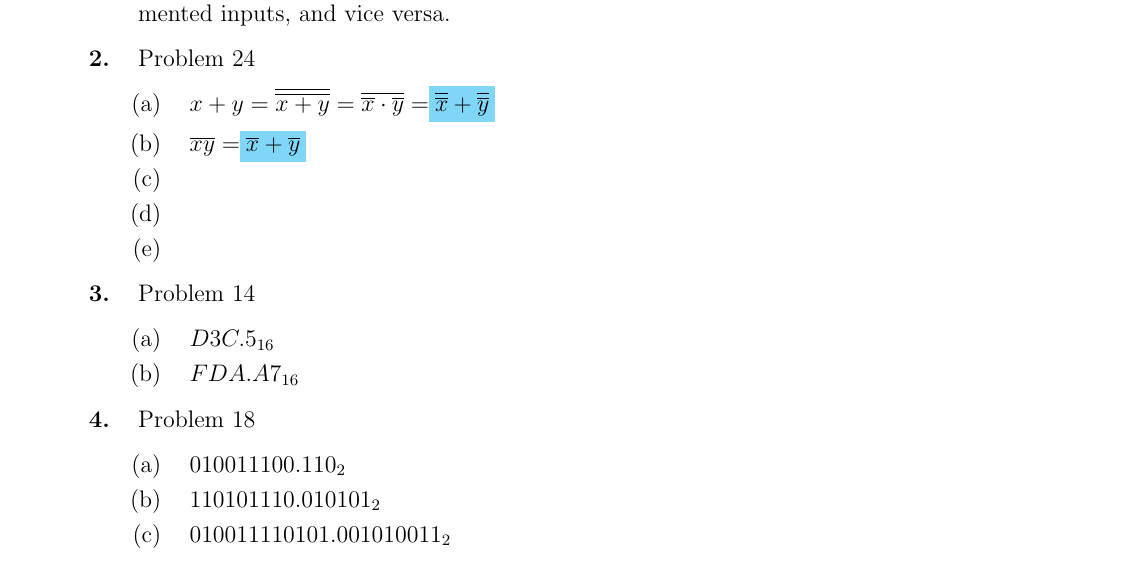
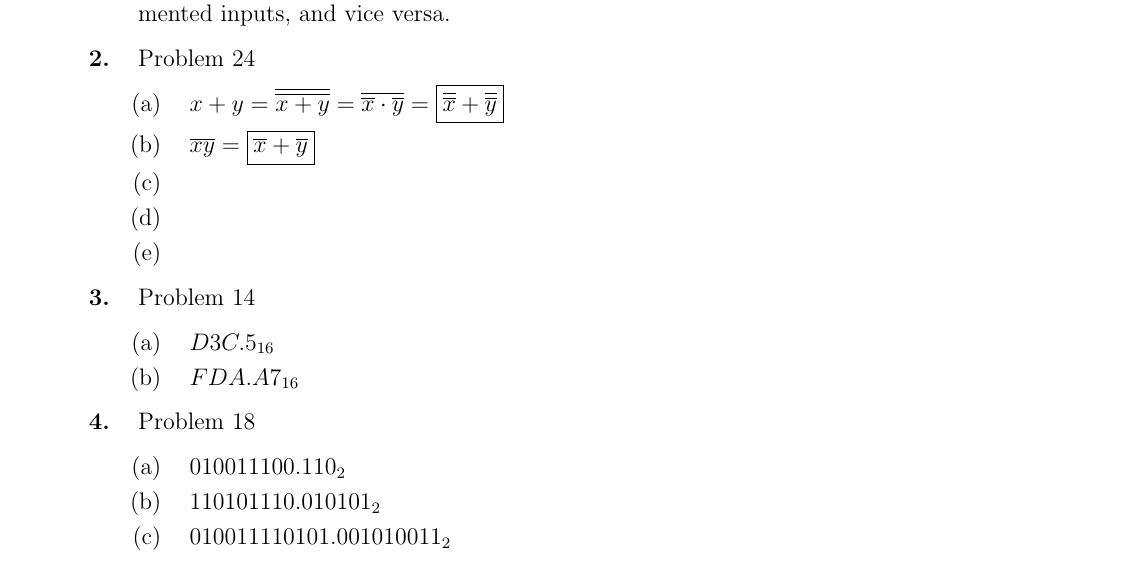
Before and after one commit to therealartifex/digital-elec-latex, a LaTeX document (de-hw-composite.tex, which reads preamble.tex, sets/hw2.tex): part of page 5 of 5, cut so that both start at the same text. Compiled offline with pdfLaTeX.

Commit message:
so I guess we are using Aboxed now

```diff
--- a/preamble.tex
+++ b/preamble.tex
@@ -4,6 +4,7 @@
 \usepackage{enumitem}
 \usepackage{courier,caption}
 \usepackage{amsmath,amsfonts,amssymb,fixmath}
+\usepackage{mathtools}
 \usepackage{tabu,array,graphicx}
 \usepackage[nodayofweek]{datetime}
 \usepackage[usenames,dvipsnames]{xcolor}
--- a/sets/hw2.tex
+++ b/sets/hw2.tex
@@ -5,8 +5,8 @@ The complement of an AND function equals the OR of the individually complemented
 
 \item Problem 24
 \begin{enumerate}
-  \item $x+y = \involution{x+y} = \overline{\overline{x}\cdot\overline{y}} = $\hlbox{$\involution{x}+\involution{y}$}
-  \item $\overline{xy} = $\hlbox{$\overline{x}+\overline{y}$}
+  \item $x+y = \involution{x+y} = \overline{\overline{x}\cdot\overline{y}} = \Aboxed{\involution{x}+\involution{y}}$
+  \item $\overline{xy} = \Aboxed{\overline{x}+\overline{y}}$
   \item $ $
   \item $ $
   \item $ $
```
